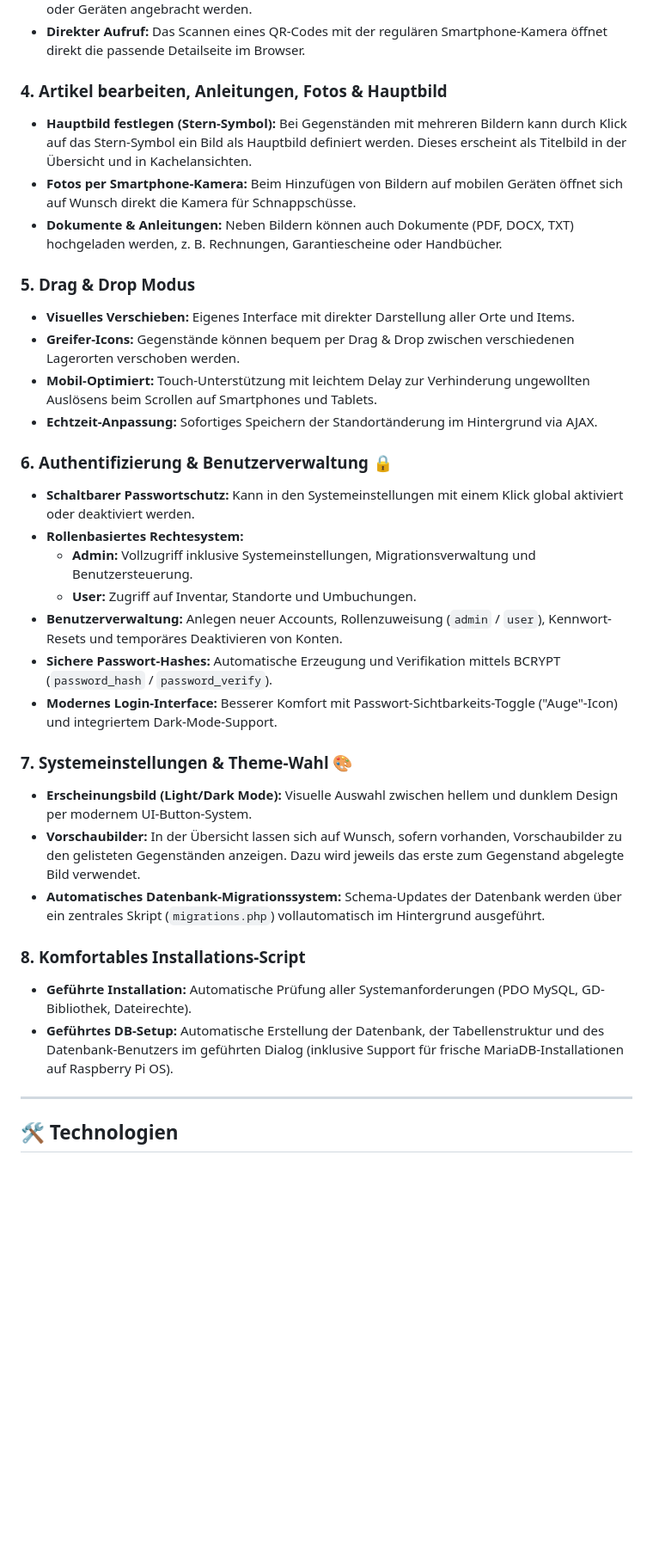
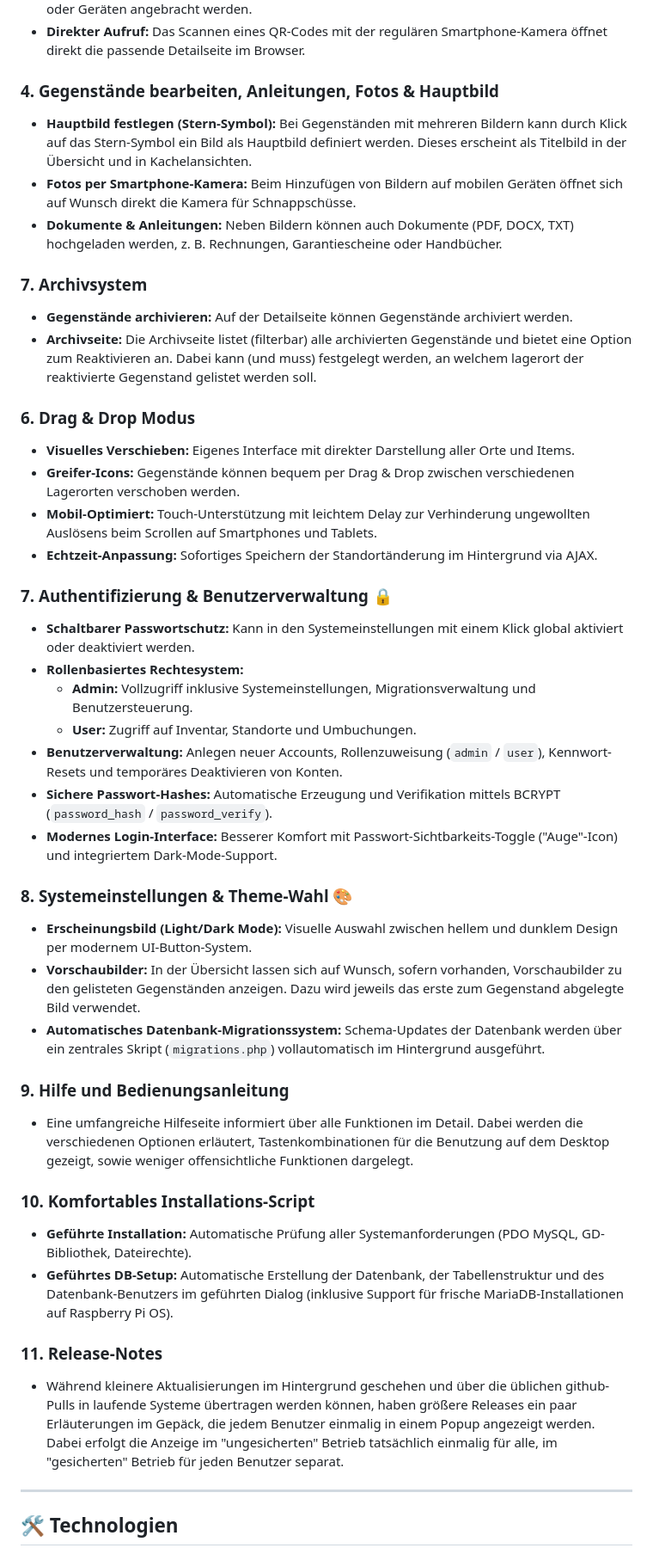
Before and after one commit to Schrottie/heiminventar, a Markdown page: README.md, the part around one of its changes. Shown at 86% size. Drawn GitHub-style; blank space fills up the shorter version.

```diff
--- a/README.md
+++ b/README.md
@@ -24,18 +26,22 @@ Eine leichte, responsive Webanwendung zur Verwaltung von Lagerorten und Gegenst
 * **QR-Codes generieren & drucken:** Für jeden Artikel sowie jeden Lagerort wird automatisch ein individueller QR-Code erzeugt. Dieser kann auf Etiketten ausgedruckt und an Kisten, Regalen oder Geräten angebracht werden.
 * **Direkter Aufruf:** Das Scannen eines QR-Codes mit der regulären Smartphone-Kamera öffnet direkt die passende Detailseite im Browser.
 
-### 4. Artikel bearbeiten, Anleitungen, Fotos & Hauptbild
+### 4. Gegenstände bearbeiten, Anleitungen, Fotos & Hauptbild
 * **Hauptbild festlegen (Stern-Symbol):** Bei Gegenständen mit mehreren Bildern kann durch Klick auf das Stern-Symbol ein Bild als Hauptbild definiert werden. Dieses erscheint als Titelbild in der Übersicht und in Kachelansichten.
 * **Fotos per Smartphone-Kamera:** Beim Hinzufügen von Bildern auf mobilen Geräten öffnet sich auf Wunsch direkt die Kamera für Schnappschüsse.
 * **Dokumente & Anleitungen:** Neben Bildern können auch Dokumente (PDF, DOCX, TXT) hochgeladen werden, z. B. Rechnungen, Garantiescheine oder Handbücher.
 
-### 5. Drag & Drop Modus
+### 7. Archivsystem
+* **Gegenstände archivieren:** Auf der Detailseite können Gegenstände archiviert werden.
+* **Archivseite:** Die Archivseite listet (filterbar) alle archivierten Gegenstände und bietet eine Option zum Reaktivieren an. Dabei kann (und muss) festgelegt werden, an welchem lagerort der reaktivierte Gegenstand gelistet werden soll.
+
+### 6. Drag & Drop Modus
 * **Visuelles Verschieben:** Eigenes Interface mit direkter Darstellung aller Orte und Items.
 * **Greifer-Icons:** Gegenstände können bequem per Drag & Drop zwischen verschiedenen Lagerorten verschoben werden.
 * **Mobil-Optimiert:** Touch-Unterstützung mit leichtem Delay zur Verhinderung ungewollten Auslösens beim Scrollen auf Smartphones und Tablets.
 * **Echtzeit-Anpassung:** Sofortiges Speichern der Standortänderung im Hintergrund via AJAX.
 
-### 6. Authentifizierung & Benutzerverwaltung 🔒
+### 7. Authentifizierung & Benutzerverwaltung 🔒
 * **Schaltbarer Passwortschutz:** Kann in den Systemeinstellungen mit einem Klick global aktiviert oder deaktiviert werden.
 * **Rollenbasiertes Rechtesystem:**
   * **Admin:** Vollzugriff inklusive Systemeinstellungen, Migrationsverwaltung und Benutzersteuerung.
@@ -44,14 +50,20 @@ Eine leichte, responsive Webanwendung zur Verwaltung von Lagerorten und Gegenst
 * **Sichere Passwort-Hashes:** Automatische Erzeugung und Verifikation mittels BCRYPT (`password_hash` / `password_verify`).
 * **Modernes Login-Interface:** Besserer Komfort mit Passwort-Sichtbarkeits-Toggle ("Auge"-Icon) und integriertem Dark-Mode-Support.
 
-### 7. Systemeinstellungen & Theme-Wahl 🎨
+### 8. Systemeinstellungen & Theme-Wahl 🎨
 * **Erscheinungsbild (Light/Dark Mode):** Visuelle Auswahl zwischen hellem und dunklem Design per modernem UI-Button-System.
 * **Vorschaubilder:** In der Übersicht lassen sich auf Wunsch, sofern vorhanden, Vorschaubilder zu den gelisteten Gegenständen anzeigen. Dazu wird jeweils das erste zum Gegenstand abgelegte Bild verwendet.
 * **Automatisches Datenbank-Migrationssystem:** Schema-Updates der Datenbank werden über ein zentrales Skript (`migrations.php`) vollautomatisch im Hintergrund ausgeführt.
 
-### 8. Komfortables Installations-Script
+### 9. Hilfe und Bedienungsanleitung
+* Eine umfangreiche Hilfeseite informiert über alle Funktionen im Detail. Dabei werden die verschiedenen Optionen erläutert, Tastenkombinationen für die Benutzung auf dem Desktop gezeigt, sowie weniger offensichtliche Funktionen dargelegt.
+
+### 10. Komfortables Installations-Script
 * **Geführte Installation:** Automatische Prüfung aller Systemanforderungen (PDO MySQL, GD-Bibliothek, Dateirechte).
 * **Geführtes DB-Setup:** Automatische Erstellung der Datenbank, der Tabellenstruktur und des Datenbank-Benutzers im geführten Dialog (inklusive Support für frische MariaDB-Installationen auf Raspberry Pi OS).
+
+### 11. Release-Notes
+* Während kleinere Aktualisierungen im Hintergrund geschehen und über die üblichen github-Pulls in laufende Systeme übertragen werden können, haben größere Releases ein paar Erläuterungen im Gepäck, die jedem Benutzer einmalig in einem Popup angezeigt werden. Dabei erfolgt die Anzeige im "ungesicherten" Betrieb tatsächlich einmalig für alle, im "gesicherten" Betrieb für jeden Benutzer separat.
 
 ---
 
```
Also changed, not shown: other parts of README.md (+3 -1 lines).
